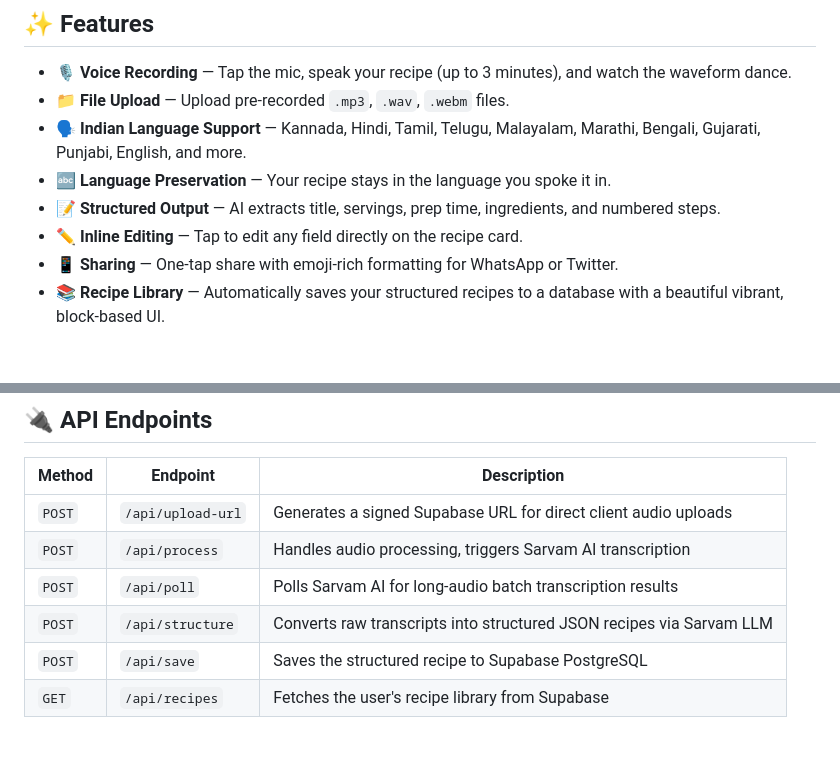
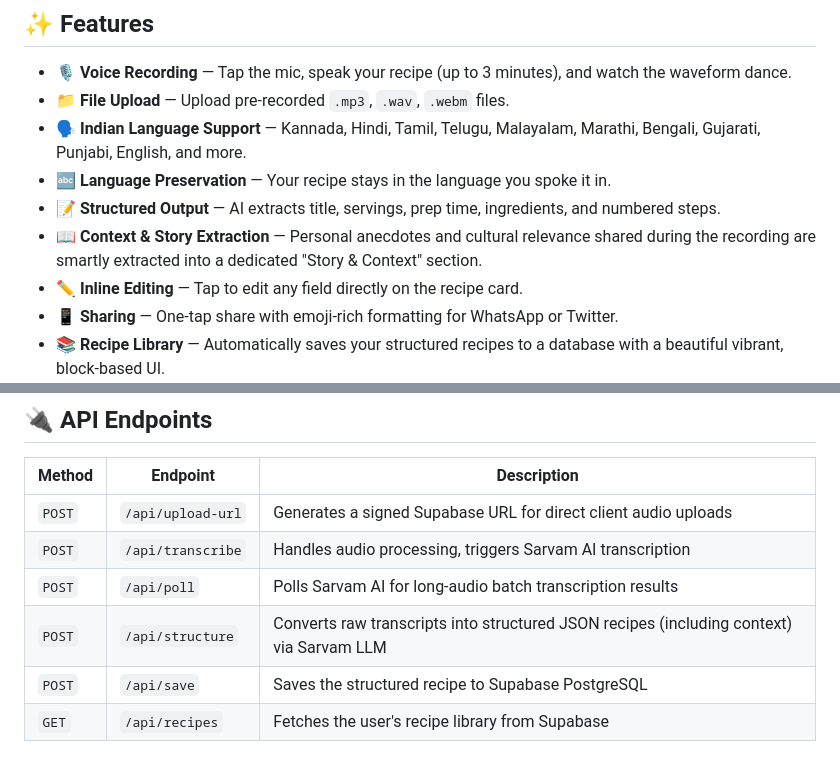
Before and after one commit to hegdekartik/talkntaste, a Markdown page: README.md, 2 parts joined by grey strips. Rendered like a GitHub page; blank space fills up the shorter version.

Commit message:
docs: update system design, mvp doc, and readme with latest architecture

```diff
--- a/README.md
+++ b/README.md
@@ -11,6 +11,7 @@ TalknTaste is a voice-first web app that converts spoken recipes into beautifull
 - **🗣️ Indian Language Support** — Kannada, Hindi, Tamil, Telugu, Malayalam, Marathi, Bengali, Gujarati, Punjabi, English, and more.
 - **🔤 Language Preservation** — Your recipe stays in the language you spoke it in.
 - **📝 Structured Output** — AI extracts title, servings, prep time, ingredients, and numbered steps.
+- **📖 Context & Story Extraction** — Personal anecdotes and cultural relevance shared during the recording are smartly extracted into a dedicated "Story & Context" section.
 - **✏️ Inline Editing** — Tap to edit any field directly on the recipe card.
 - **📱 Sharing** — One-tap share with emoji-rich formatting for WhatsApp or Twitter.
 - **📚 Recipe Library** — Automatically saves your structured recipes to a database with a beautiful vibrant, block-based UI.
@@ -105,9 +106,9 @@ The project is fully configured to deploy to Vercel as a single app.
 | Method | Endpoint | Description |
 |--------|----------|-------------|
 | `POST` | `/api/upload-url` | Generates a signed Supabase URL for direct client audio uploads |
-| `POST` | `/api/process` | Handles audio processing, triggers Sarvam AI transcription |
+| `POST` | `/api/transcribe` | Handles audio processing, triggers Sarvam AI transcription |
 | `POST` | `/api/poll` | Polls Sarvam AI for long-audio batch transcription results |
-| `POST` | `/api/structure` | Converts raw transcripts into structured JSON recipes via Sarvam LLM |
+| `POST` | `/api/structure` | Converts raw transcripts into structured JSON recipes (including context) via Sarvam LLM |
 | `POST` | `/api/save` | Saves the structured recipe to Supabase PostgreSQL |
 | `GET`  | `/api/recipes` | Fetches the user's recipe library from Supabase |
 
```
Also changed, not shown: docs/mvp_document.md (+5 -5 lines), docs/system_design.md (+55 -9 lines).
